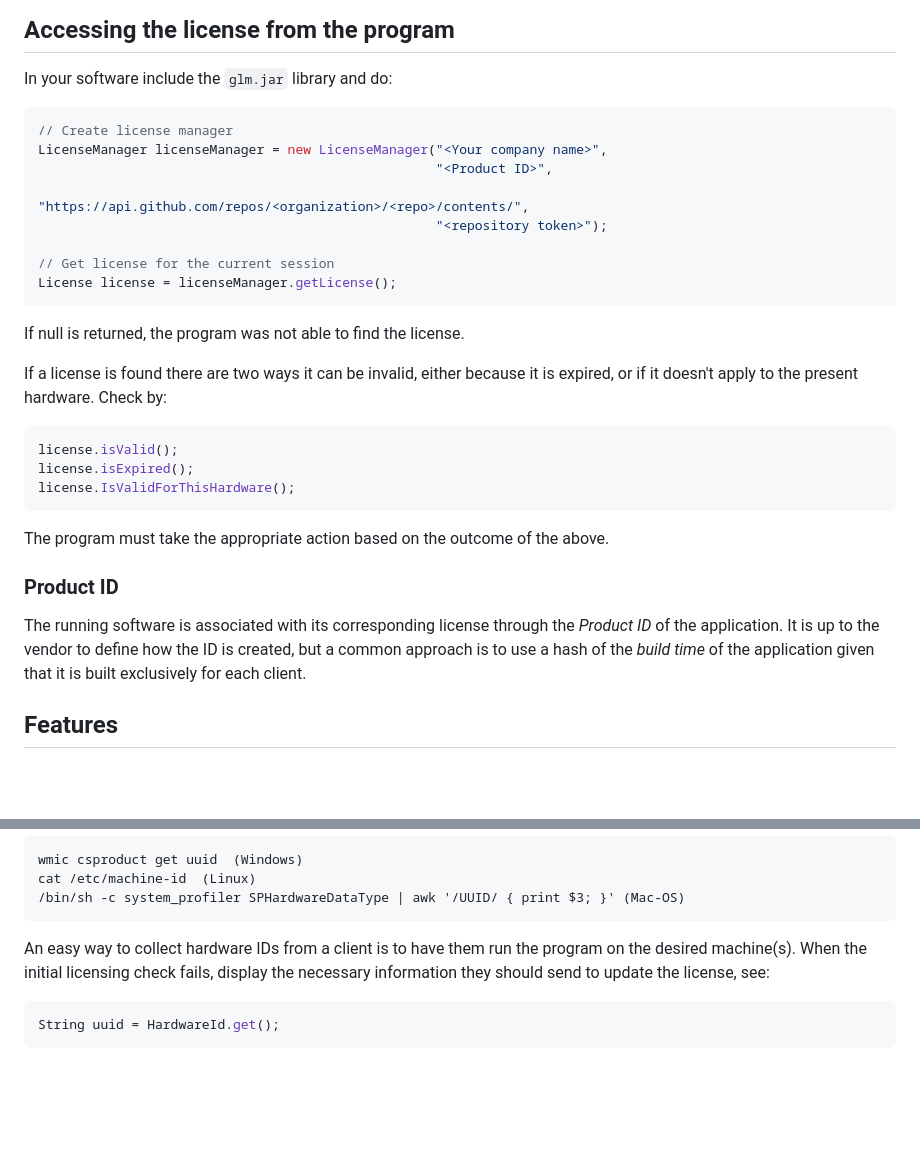
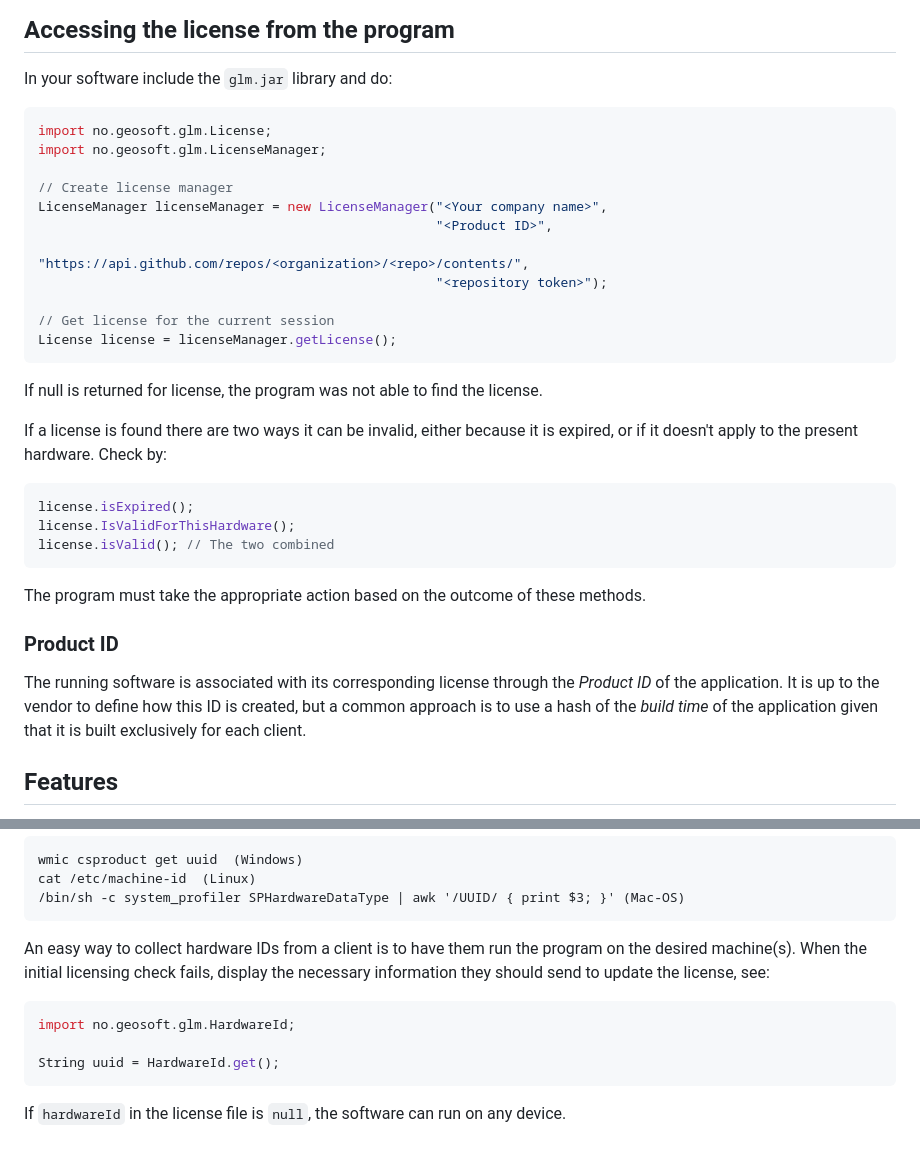
Before and after one commit to geosoft-as/glm, a Markdown page: README.md, 2 parts joined by grey strips. Drawn GitHub-style; blank space fills up the shorter version.

Commit message:
Update documentation

````diff
--- a/README.md
+++ b/README.md
@@ -55,6 +55,9 @@ GitHub API.
 In your software include the `glm.jar` library and do:
 
 ```Java
+import no.geosoft.glm.License;
+import no.geosoft.glm.LicenseManager;
+
 // Create license manager
 LicenseManager licenseManager = new LicenseManager("<Your company name>",
                                                    "<Product ID>",
@@ -65,25 +68,25 @@ LicenseManager licenseManager = new LicenseManager("<Your company name>",
 License license = licenseManager.getLicense();
 ```
 
-If null is returned, the program was not able to find the license.
+If null is returned for license, the program was not able to find the license.
 
 If a license is found there are two ways it can be invalid, either because
 it is expired, or if it doesn't apply to the present hardware. Check by:
 
 ```Java
-license.isValid();
 license.isExpired();
 license.IsValidForThisHardware();
+license.isValid(); // The two combined
 ```
 
-The program must take the appropriate action based on the outcome of the above.
+The program must take the appropriate action based on the outcome of these methods.
 
 
 
 ### Product ID
 
 The running software is associated with its corresponding license through
-the _Product ID_ of the application. It is up to the vendor to define how the ID
+the _Product ID_ of the application. It is up to the vendor to define how this ID
 is created, but a common approach is to use a hash of the _build time_ of the
 application given that it is built exclusively for each client.
 
@@ -121,5 +124,9 @@ on the desired machine(s). When the initial licensing check fails,
 display the necessary information they should send to update the license, see:
 
 ```Java
+import no.geosoft.glm.HardwareId;
+
 String uuid = HardwareId.get();
 ```
+
+If `hardwareId` in the license file is `null`, the software can run on any device.
````
